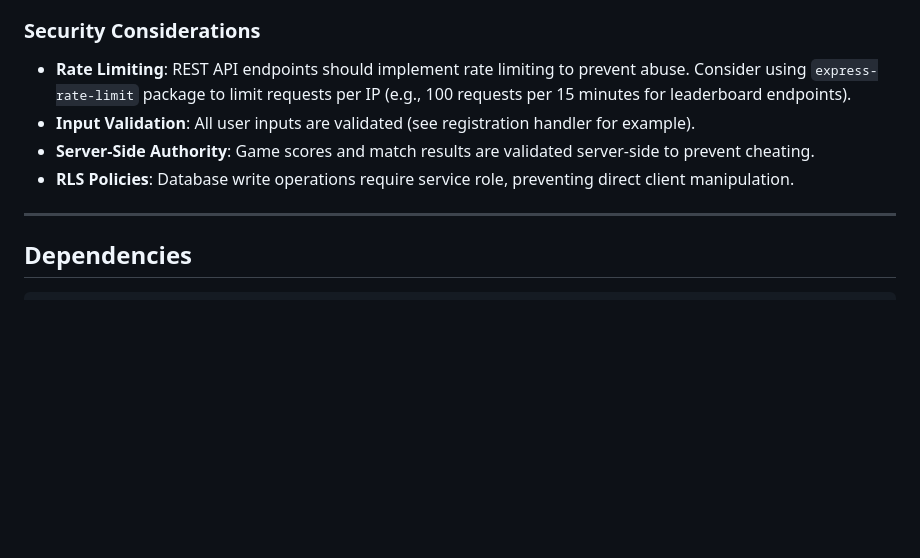
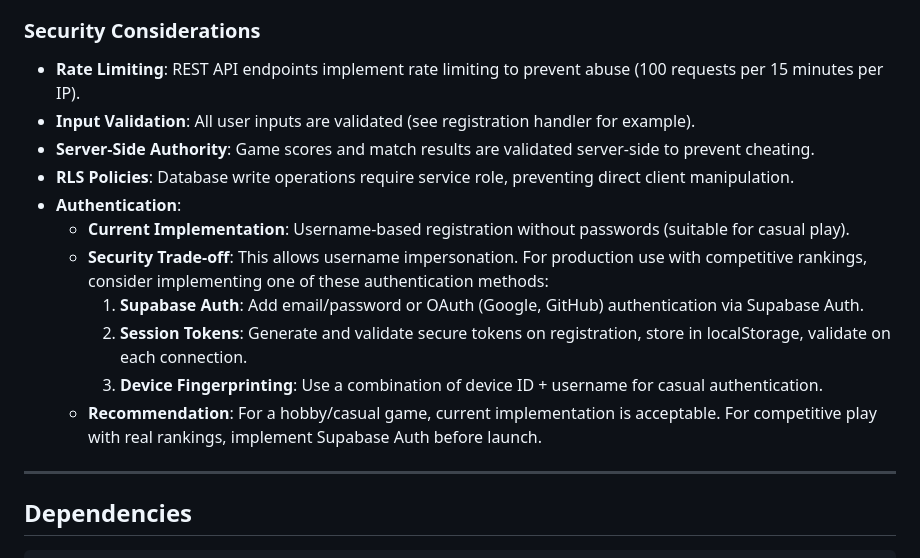
Before and after one commit to mikejmckinney/pong7, a Markdown page: docs/prompts/05-backend.md, the part around one of its changes. Rendered like a GitHub page; blank space fills up the shorter version.

```diff
--- a/docs/prompts/05-backend.md
+++ b/docs/prompts/05-backend.md
@@ -14,10 +14,17 @@ Node.js server handling:
 - Latency compensation and connection quality monitoring
 
 ### Security Considerations
-- **Rate Limiting**: REST API endpoints should implement rate limiting to prevent abuse. Consider using `express-rate-limit` package to limit requests per IP (e.g., 100 requests per 15 minutes for leaderboard endpoints).
+- **Rate Limiting**: REST API endpoints implement rate limiting to prevent abuse (100 requests per 15 minutes per IP).
 - **Input Validation**: All user inputs are validated (see registration handler for example).
 - **Server-Side Authority**: Game scores and match results are validated server-side to prevent cheating.
 - **RLS Policies**: Database write operations require service role, preventing direct client manipulation.
+- **Authentication**:
+  - **Current Implementation**: Username-based registration without passwords (suitable for casual play).
+  - **Security Trade-off**: This allows username impersonation. For production use with competitive rankings, consider implementing one of these authentication methods:
+    1. **Supabase Auth**: Add email/password or OAuth (Google, GitHub) authentication via Supabase Auth.
+    2. **Session Tokens**: Generate and validate secure tokens on registration, store in localStorage, validate on each connection.
+    3. **Device Fingerprinting**: Use a combination of device ID + username for casual authentication.
+  - **Recommendation**: For a hobby/casual game, current implementation is acceptable. For competitive play with real rankings, implement Supabase Auth before launch.
 
 ---
 
```
Also changed, not shown: other parts of docs/prompts/05-backend.md (+69 -0 lines).
